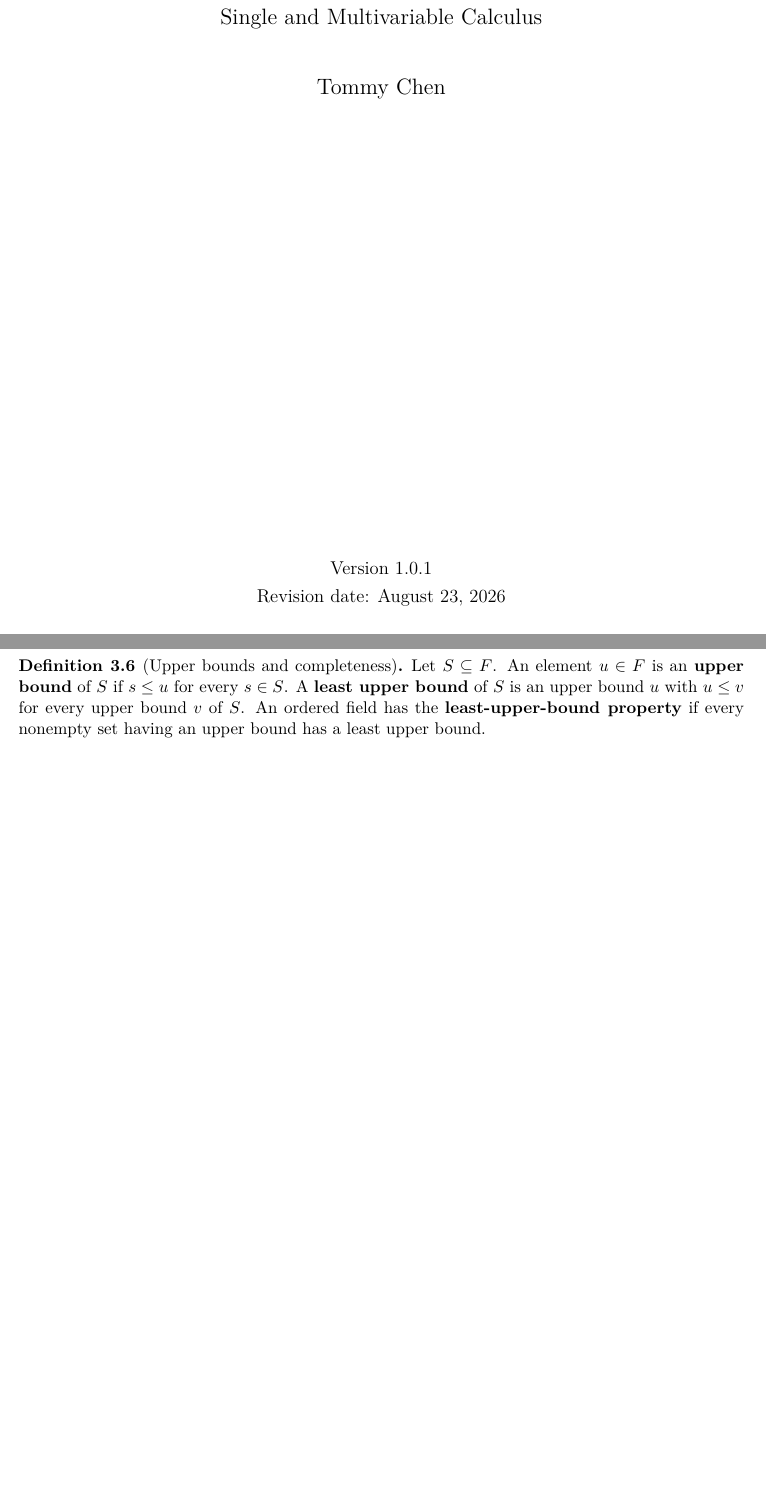
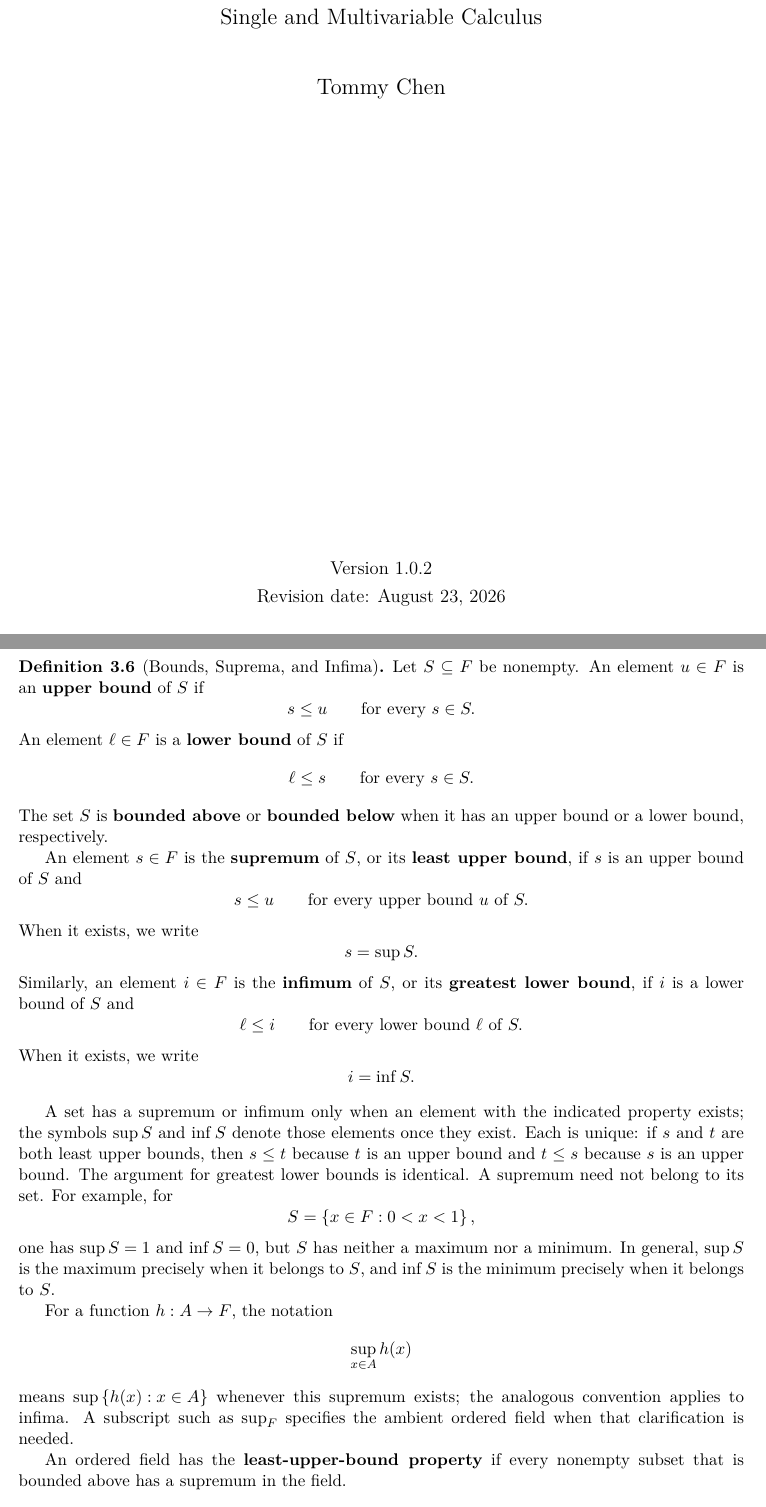
Before and after one commit to tommychen99/mathematical-analysis, a LaTeX thesis (main.tex, which reads chapters/ch03-real-numbers.tex, preamble.tex): two parts of pages 1 and 24 of 157 before the commit and two parts of pages 1 and 25 of 158 after it, joined at a grey line, cut so that both start at the same text, the shorter picture padded with empty space. Compiled offline with pdfLaTeX.

Commit message:
Clarify supremum and infimum notation

```diff
--- a/chapters/ch03-real-numbers.tex
+++ b/chapters/ch03-real-numbers.tex
@@ -131,9 +131,66 @@ gives
 which is the triangle inequality.
 \end{proof}
 
-\begin{definition}[Upper bounds and completeness]
-Let $S\subseteq F$. An element $u\in F$ is an \textbf{upper bound} of $S$ if $s\leq u$ for every $s\in S$. A \textbf{least upper bound} of $S$ is an upper bound $u$ with $u\leq v$ for every upper bound $v$ of $S$. An ordered field has the \textbf{least-upper-bound property} if every nonempty set having an upper bound has a least upper bound.
+\begin{definition}[Bounds, Suprema, and Infima]
+Let $S\subseteq F$ be nonempty. An element $u\in F$ is an \textbf{upper
+bound} of $S$ if
+\[
+s\leq u
+\qquad\text{for every }s\in S.
+\]
+An element $\ell\in F$ is a \textbf{lower bound} of $S$ if
+\[
+\ell\leq s
+\qquad\text{for every }s\in S.
+\]
+The set $S$ is \textbf{bounded above} or \textbf{bounded below} when it has
+an upper bound or a lower bound, respectively.
+
+An element $s\in F$ is the \textbf{supremum} of $S$, or its \textbf{least
+upper bound}, if $s$ is an upper bound of $S$ and
+\[
+s\leq u
+\qquad\text{for every upper bound }u\text{ of }S.
+\]
+When it exists, we write
+\[
+s=\sup S.
+\]
+Similarly, an element $i\in F$ is the \textbf{infimum} of $S$, or its
+\textbf{greatest lower bound}, if $i$ is a lower bound of $S$ and
+\[
+\ell\leq i
+\qquad\text{for every lower bound }\ell\text{ of }S.
+\]
+When it exists, we write
+\[
+i=\inf S.
+\]
 \end{definition}
+
+A set has a supremum or infimum only when an element with the indicated
+property exists; the symbols $\sup S$ and $\inf S$ denote those elements once
+they exist. Each is unique: if $s$ and $t$ are both least upper bounds, then
+$s\leq t$ because $t$ is an upper bound and $t\leq s$ because $s$ is an upper
+bound. The argument for greatest lower bounds is identical. A supremum need
+not belong to its set. For example, for
+\[
+S=\set{x\in F:0<x<1},
+\]
+one has $\sup S=1$ and $\inf S=0$, but $S$ has neither a maximum nor a
+minimum. In general, $\sup S$ is the maximum precisely when it belongs to
+$S$, and $\inf S$ is the minimum precisely when it belongs to $S$.
+
+For a function $h:A\to F$, the notation
+\[
+\sup_{x\in A}h(x)
+\]
+means $\sup\set{h(x):x\in A}$ whenever this supremum exists; the analogous
+convention applies to infima. A subscript such as $\sup_F$ specifies the
+ambient ordered field when that clarification is needed.
+
+An ordered field has the \textbf{least-upper-bound property} if every
+nonempty subset that is bounded above has a supremum in the field.
 
 \begin{definition}[Complete ordered field]
 An ordered field having the least-upper-bound property is called a \textbf{complete ordered field}. This is a characterization, not a construction: it says what the real numbers are like, but does not yet exhibit them.
--- a/preamble.tex
+++ b/preamble.tex
@@ -18,7 +18,7 @@
   pdfsubject={Rigorous undergraduate mathematical analysis and calculus},
   pdfkeywords={mathematical analysis, calculus, real analysis, multivariable calculus, Stokes theorem}
 }
-\newcommand{\notesversion}{Version 1.0.1}
+\newcommand{\notesversion}{Version 1.0.2}
 \newcommand{\notesdate}{August 23, 2026}
 \newcommand{\noteslicense}{%
   This work is licensed under the
```
Also changed, not shown: ERRATA.md (+1 -1 lines), README.md, main.pdf.
